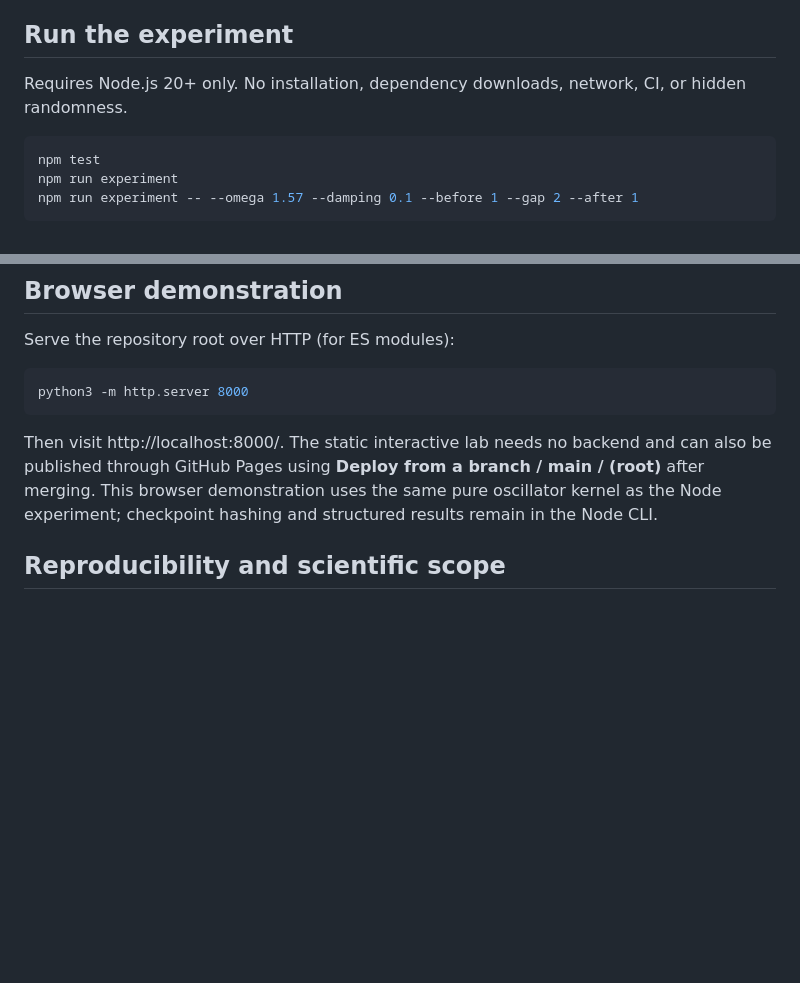
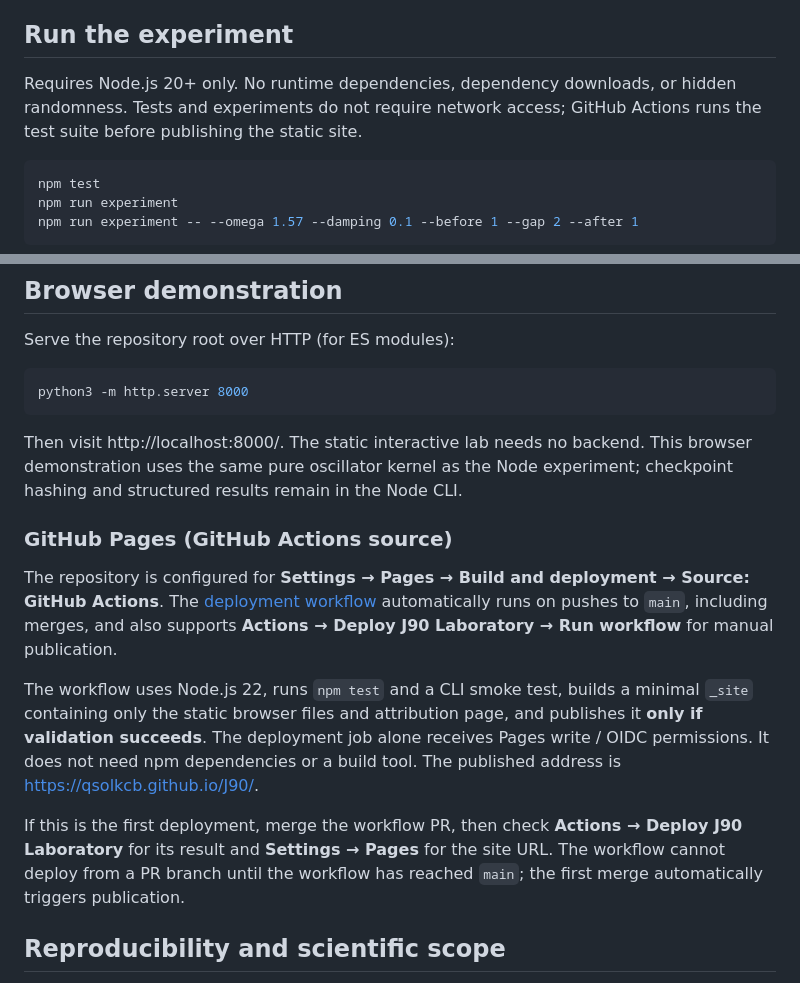
Before and after one commit to QSOLKCB/J90, a Markdown page: README.md, 2 parts joined by grey strips. Drawn GitHub-style; blank space fills up the shorter version.

Commit message:
docs: explain GitHub Actions Pages deployment and manual trigger

```diff
--- a/README.md
+++ b/README.md
@@ -25,7 +25,7 @@ The interruption experiment saves an exact model state, advances **no logical ti
 
 ## Run the experiment
 
-Requires Node.js 20+ only. No installation, dependency downloads, network, CI, or hidden randomness.
+Requires Node.js 20+ only. No runtime dependencies, dependency downloads, or hidden randomness. Tests and experiments do not require network access; GitHub Actions runs the test suite before publishing the static site.
 
 ~~~sh
 npm test
@@ -43,7 +43,15 @@ Serve the repository root over HTTP (for ES modules):
 python3 -m http.server 8000
 ~~~
 
-Then visit http://localhost:8000/. The static interactive lab needs no backend and can also be published through GitHub Pages using **Deploy from a branch / main / (root)** after merging. This browser demonstration uses the same pure oscillator kernel as the Node experiment; checkpoint hashing and structured results remain in the Node CLI.
+Then visit http://localhost:8000/. The static interactive lab needs no backend. This browser demonstration uses the same pure oscillator kernel as the Node experiment; checkpoint hashing and structured results remain in the Node CLI.
+
+### GitHub Pages (GitHub Actions source)
+
+The repository is configured for **Settings → Pages → Build and deployment → Source: GitHub Actions**. The [deployment workflow](.github/workflows/deploy-pages.yml) automatically runs on pushes to `main`, including merges, and also supports **Actions → Deploy J90 Laboratory → Run workflow** for manual publication.
+
+The workflow uses Node.js 22, runs `npm test` and a CLI smoke test, builds a minimal `_site` containing only the static browser files and attribution page, and publishes it **only if validation succeeds**. The deployment job alone receives Pages write / OIDC permissions. It does not need npm dependencies or a build tool. The published address is [https://qsolkcb.github.io/J90/](https://qsolkcb.github.io/J90/).
+
+If this is the first deployment, merge the workflow PR, then check **Actions → Deploy J90 Laboratory** for its result and **Settings → Pages** for the site URL. The workflow cannot deploy from a PR branch until the workflow has reached `main`; the first merge automatically triggers publication.
 
 ## Reproducibility and scientific scope
 
```
